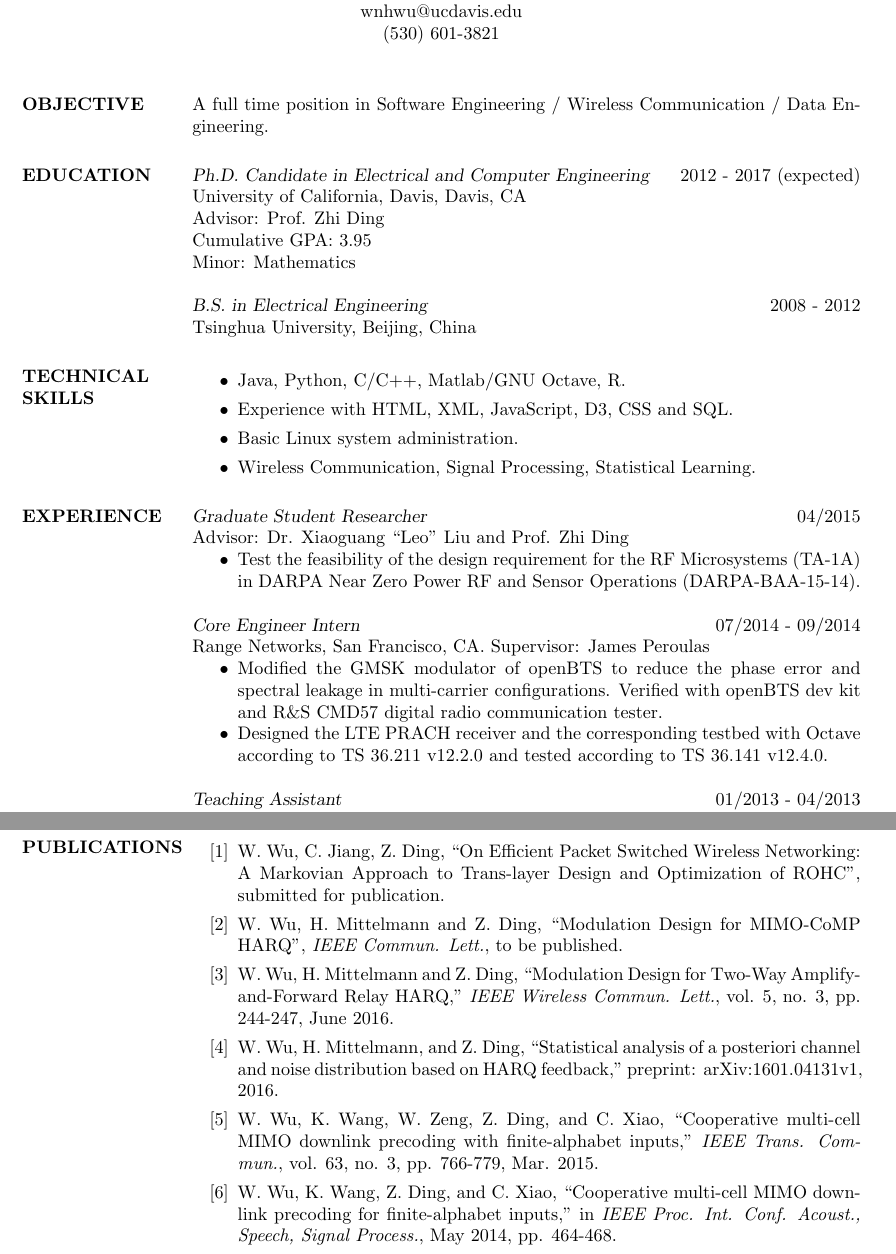
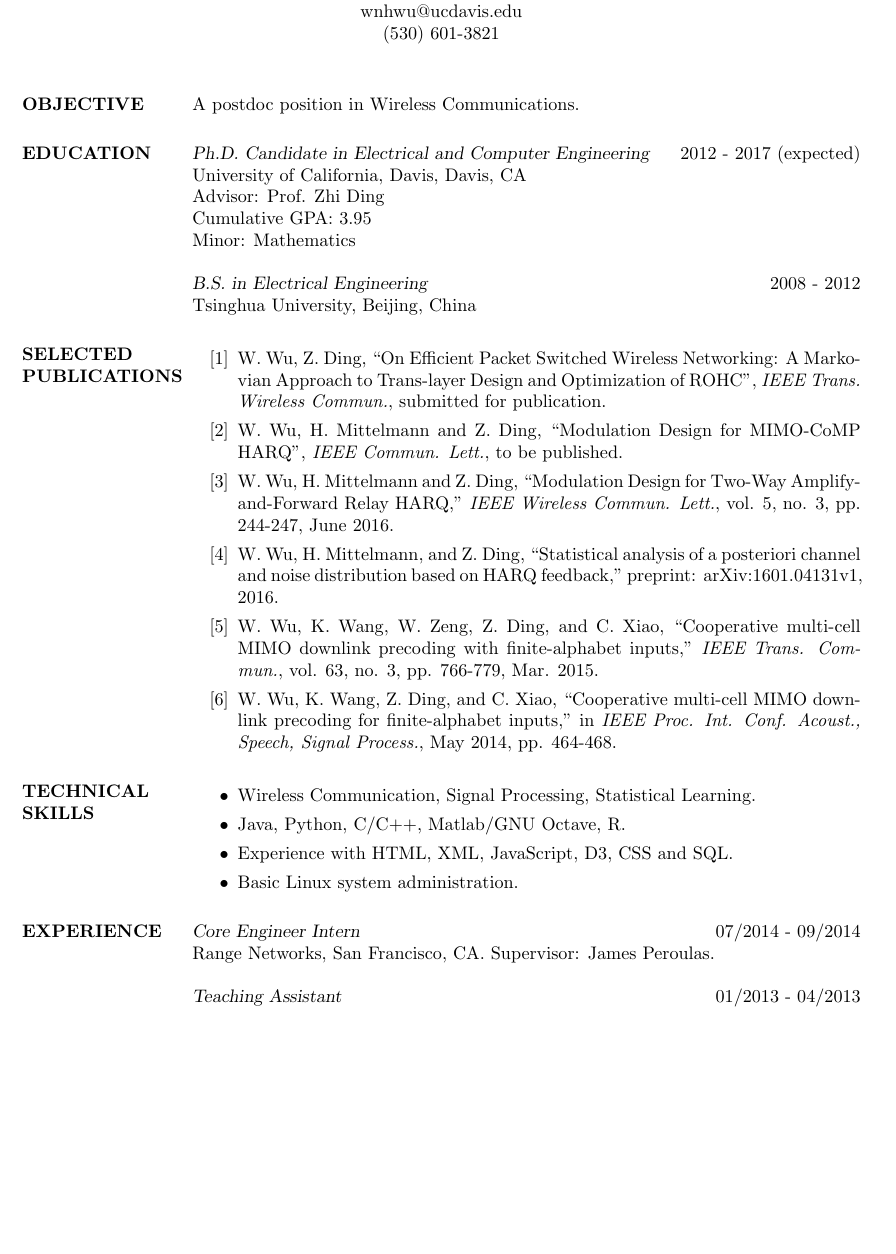
Before and after one commit to huragok/Resume, a LaTeX CV (Document/document.tex): two parts of pages 1 and 2 of 2 before the commit and part of page 1 of 2 after it, the two joined at a grey line, cut so that both start at the same text, the shorter picture padded with empty space. Compiled offline with pdfLaTeX.

Commit message:
CV for postdoc application.

```diff
--- a/Document/document.tex
+++ b/Document/document.tex
@@ -59,8 +59,7 @@
         %----------------------------------------------------------------------------------------
 
         \section{OBJECTIVE}
-        A full time position in Software Engineering / Wireless
-        Communication / Data Engineering.
+        A postdoc position in Wireless Communications.
 
         %----------------------------------------------------------------------------------------
         % EDUCATION SECTION
@@ -82,42 +81,3 @@
         % TECHNICAL SKILLS SECTION
         %----------------------------------------------------------------------------------------
 
-        \section{TECHNICAL \\ SKILLS}
-
-        \begin{itemize}
-            \item Java, Python, C/C++, Matlab/GNU Octave, R.
-            \item Experience with HTML, XML, JavaScript, D3, CSS and SQL.
-            \item Basic Linux system administration.
-            \item Wireless Communication, Signal Processing, Statistical
-            Learning.
-        \end{itemize}
-
-        %----------------------------------------------------------------------------------------
-        % PROFESSIONAL EXPERIENCE SECTION
-        %----------------------------------------------------------------------------------------
-
-        \section{EXPERIENCE}
-        {\sl Graduate Student Researcher} \hfill 04/2015 \\
-        Advisor: Dr. Xiaoguang ``Leo'' Liu and Prof. Zhi Ding
-        \begin{itemize}
-            \item Test the feasibility of the design requirement for the RF
-            Microsystems (TA-1A) in DARPA Near Zero Power RF and Sensor
-            Operations (DARPA-BAA-15-14).
-        \end{itemize}
-
-        {\sl Core Engineer Intern} \hfill 07/2014 - 09/2014 \\
-        Range Networks, San Francisco, CA. Supervisor: James Peroulas
-        \begin{itemize} \itemsep -2pt % Reduce space between items
-            \item Modified the GMSK modulator of openBTS to reduce the phase
-            error and spectral leakage in multi-carrier configurations. Verified
-            with openBTS dev kit and R\&S CMD57 digital radio communication
-            tester.
-            \item Designed the LTE PRACH receiver and the corresponding testbed with
-            Octave according to TS 36.211 v12.2.0 and tested according to TS 36.141
-            v12.4.0.
-        \end{itemize}
-
-        {\sl Teaching Assistant} \hfill 01/2013 - 04/2013 \\
-        EEC 180A Digital Systems, Dept. ECE, UC Davis
-        \begin{itemize}
-            \item Lab sessions, review sessions and grading.
@@ -175,11 +85,12 @@
         % PUBLICATIONS SECTION
         %----------------------------------------------------------------------------------------
 
-        \section{PUBLICATIONS}
+        \section{SELECTED PUBLICATIONS}
         \begin{enumerate}[label={[\arabic*]}]
-          \item W. Wu, C. Jiang, Z. Ding, ``On Efficient Packet Switched
+          \item W. Wu, Z. Ding, ``On Efficient Packet Switched
           Wireless Networking: A Markovian Approach to Trans-layer Design and
-          Optimization of ROHC'', submitted for publication.
+          Optimization of ROHC'', \emph{IEEE Trans. Wireless Commun.}, submitted
+          for publication.
           \item W. Wu, H. Mittelmann and Z. Ding, ``Modulation Design for
           MIMO-CoMP HARQ'', \emph{IEEE Commun. Lett.}, to be published.
           \item W. Wu, H. Mittelmann and Z. Ding, ``Modulation Design for
@@ -197,3 +108,27 @@
           \emph{IEEE Proc. Int. Conf. Acoust., Speech, Signal Process.}, May
           2014, pp. 464-468.
         \end{enumerate}
+
+        \section{TECHNICAL \\ SKILLS}
+
+        \begin{itemize}
+            \item Wireless Communication, Signal Processing, Statistical
+            Learning.
+            \item Java, Python, C/C++, Matlab/GNU Octave, R.
+            \item Experience with HTML, XML, JavaScript, D3, CSS and SQL.
+            \item Basic Linux system administration.
+        \end{itemize}
+
+
+        %----------------------------------------------------------------------------------------
+        % PROFESSIONAL EXPERIENCE SECTION
+        %----------------------------------------------------------------------------------------
+
+        \section{EXPERIENCE}
+
+        {\sl Core Engineer Intern} \hfill 07/2014 - 09/2014 \\
+        Range Networks, San Francisco, CA. Supervisor: James Peroulas.
+
+        {\sl Teaching Assistant} \hfill 01/2013 - 04/2013 \\
+        EEC 180A Digital Systems, Dept. ECE, UC Davis. Supervisor: Prof. Bevan
+        Baas.
```
Also changed, not shown: Document/document.pdf, Document/document.tex (103 more changed lines).
